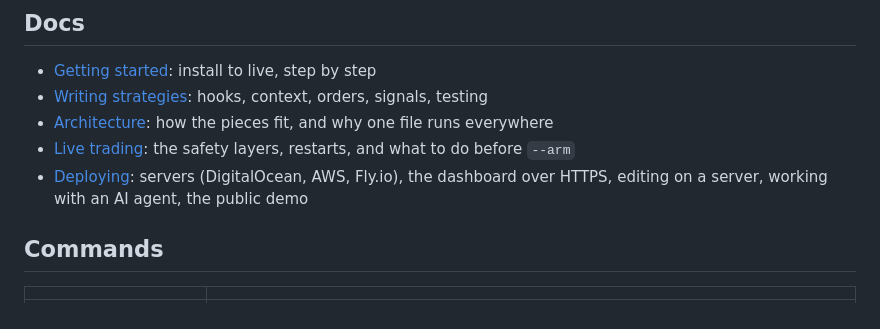
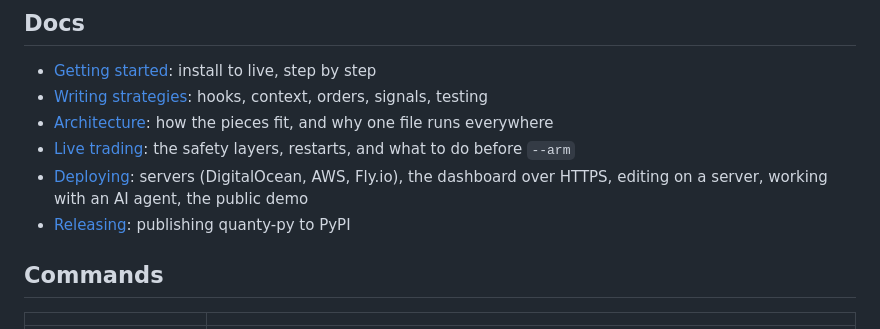
Before and after one commit to kwingram25/quanty, a Markdown page: README.md, the part around the change. Rendered like a GitHub page.

Commit message:
docs/releasing.md: connecting PyPI (trusted publishing), a release (TestPyPI first, then a tag), and what to do before the first public one

```diff
--- a/README.md
+++ b/README.md
@@ -90,6 +90,7 @@ paper trading, shadow trading and live trading; [Deploying](docs/deploying.md) c
 - [Architecture](docs/architecture.md): how the pieces fit, and why one file runs everywhere
 - [Live trading](docs/live-trading.md): the safety layers, restarts, and what to do before `--arm`
 - [Deploying](docs/deploying.md): servers (DigitalOcean, AWS, Fly.io), the dashboard over HTTPS, editing on a server, working with an AI agent, the public demo
+- [Releasing](docs/releasing.md): publishing quanty-py to PyPI
 
 ## Commands
 
```
Also changed, not shown: docs/releasing.md (added, +56 -0 lines).
